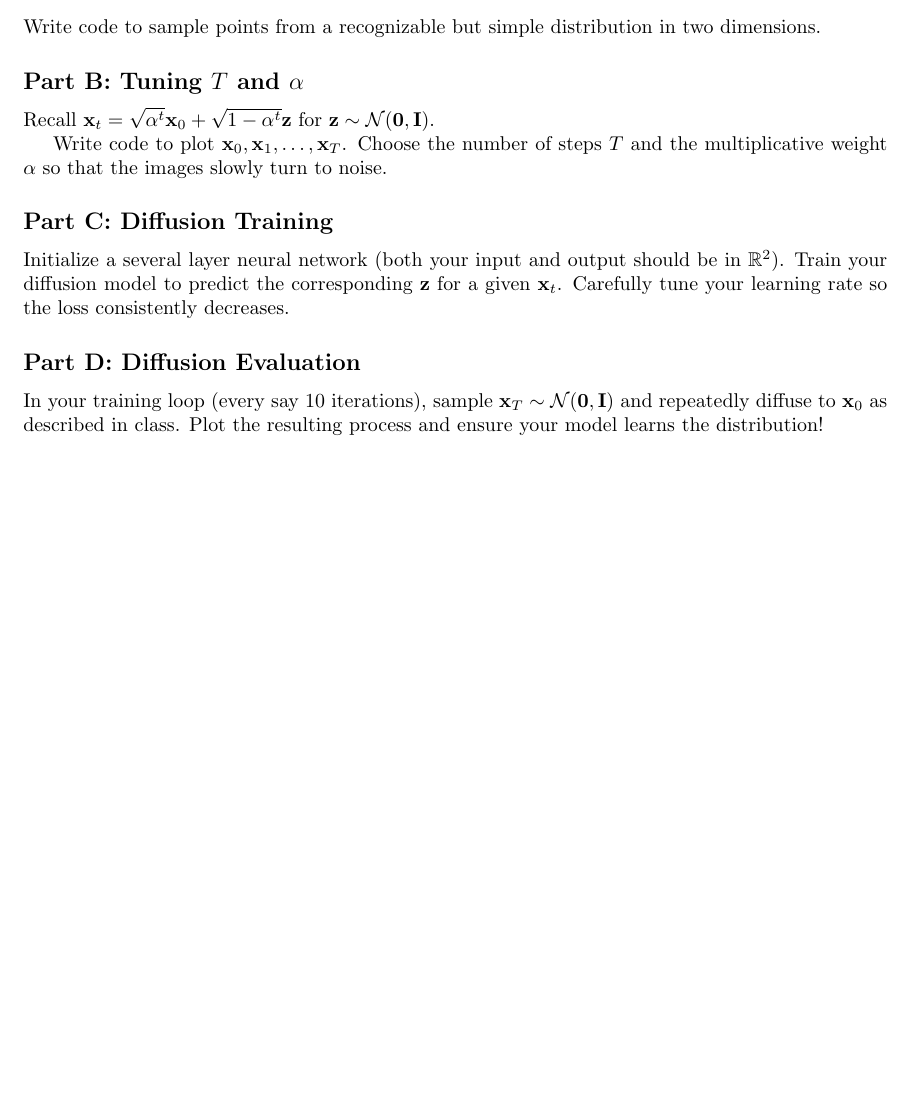
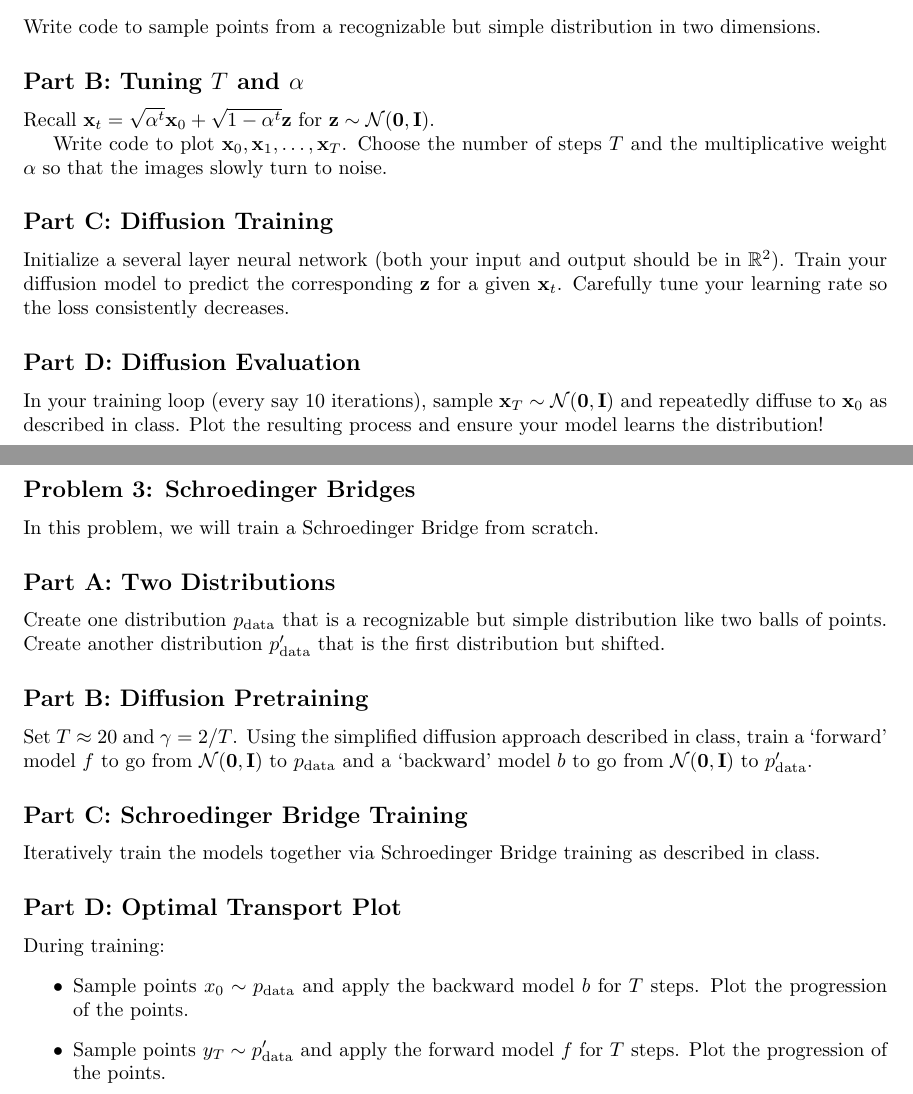
Before and after one commit to smid5/deeplearning2025, a LaTeX problem sheet (docs/psets/pset3.tex): part of page 3 of 3 before the commit and two parts of pages 3 and 4 of 4 after it, the two joined at a grey line, cut so that both start at the same text, the shorter picture padded with empty space. Compiled offline with pdfLaTeX.

Commit message:
notes and problem

```diff
--- a/docs/psets/pset3.tex
+++ b/docs/psets/pset3.tex
@@ -96,4 +96,32 @@ In your training loop (every say 10 iterations), sample $\mathbf{x}_T \sim \math
 
 %\input{solutions/solution3_2}
 
+\newpage
+
+\subsection*{Problem 3: Schroedinger Bridges}
+
+In this problem, we will train a Schroedinger Bridge from scratch.
+
+\subsection*{Part A: Two Distributions}
+
+Create one distribution $p_{\textnormal{data}}$ that is a recognizable but simple distribution like two balls of points.
+Create another distribution $p_{\textnormal{data}}'$ that is the first distribution but shifted.
+
+\subsection*{Part B: Diffusion Pretraining}
+
+Set $T \approx 20$ and $\gamma = 2/T$.
+Using the simplified diffusion approach described in class, train a `forward' model $f$ to go from $\mathcal{N}(\mathbf{0}, \mathbf{I})$ to $p_{\textnormal{data}}$ and a `backward' model $b$ to go from $\mathcal{N}(\mathbf{0}, \mathbf{I})$ to $p_{\textnormal{data}}'$.
+
+\subsection*{Part C: Schroedinger Bridge Training}
+
+Iteratively train the models together via Schroedinger Bridge training as described in class.
+
+\subsection*{Part D: Optimal Transport Plot}
+
+During training:
+\begin{itemize}
+    \item Sample points $x_0 \sim p_{\textnormal{data}}$ and apply the backward model $b$ for $T$ steps. Plot the progression of the points.
+    \item Sample points $y_T \sim p_{\textnormal{data}}'$ and apply the forward model $f$ for $T$ steps. Plot the progression of the points.
+\end{itemize}
+
 \end{document}
```
Also changed, not shown: psets/pset3.tex (+28 -0 lines), docs/psets/pset3.pdf, docs/slides/11_schroedinger.pdf (added), psets/pset3.pdf, slides/11_schroedinger.pdf (added), 3 other files.
